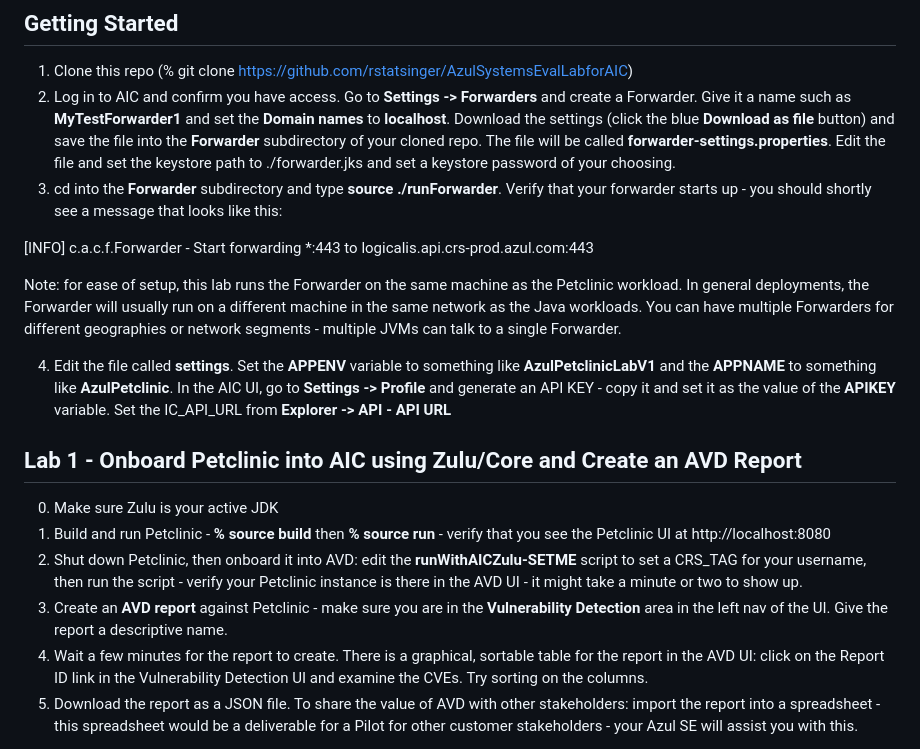
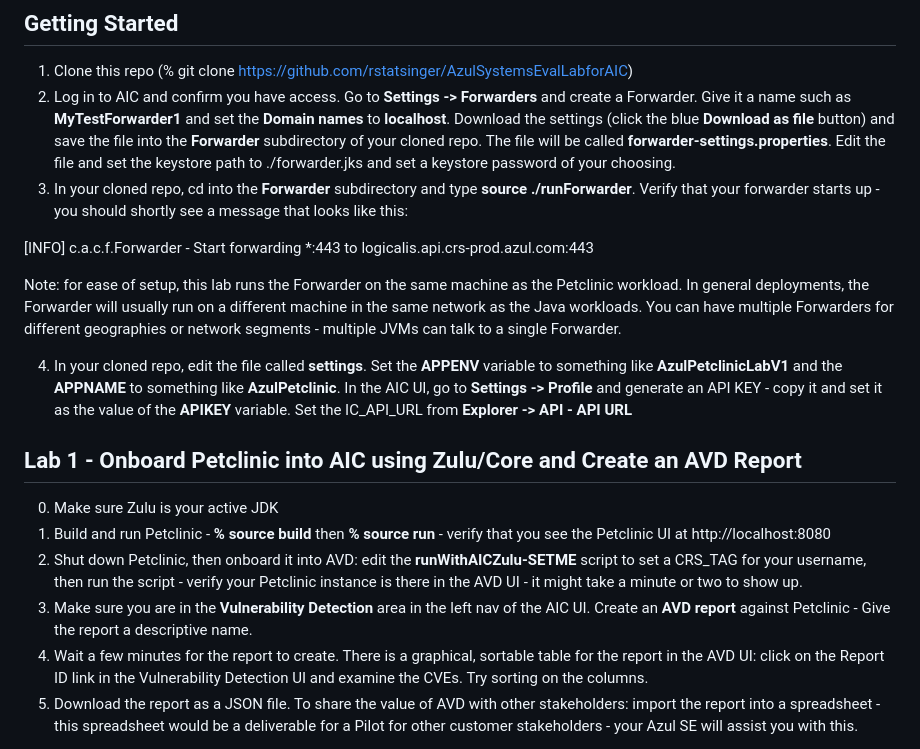
Before and after one commit to AzulSystems/IntelligenceCloudEvaluationLab, a Markdown page: readme.md, the part around one of its changes. Drawn GitHub-style.

```diff
--- a/readme.md
+++ b/readme.md
@@ -25,20 +25,20 @@ Welcome to the Azul Systems Evaluation Lab for the Azul Intelligence Cloud (AIC)
 
 1. Clone this repo (% git clone https://github.com/rstatsinger/AzulSystemsEvalLabforAIC)
 2. Log in to AIC and confirm you have access. Go to **Settings -> Forwarders** and create a Forwarder. Give it a name such as **MyTestForwarder1** and set the **Domain names** to **localhost**. Download the settings (click the blue **Download as file** button) and save the file into the **Forwarder** subdirectory of your cloned repo. The file will be called **forwarder-settings.properties**. Edit the file and set the keystore path to ./forwarder.jks and set a keystore password of your choosing.
-3. cd into the **Forwarder** subdirectory and type **source ./runForwarder**. Verify that your forwarder starts up - you should shortly see a message that looks like this:
+3. In your cloned repo, cd into the **Forwarder** subdirectory and type **source ./runForwarder**. Verify that your forwarder starts up - you should shortly see a message that looks like this:
 
 [INFO] c.a.c.f.Forwarder - Start forwarding *:443 to logicalis.api.crs-prod.azul.com:443
 
 Note: for ease of setup, this lab runs the Forwarder on the same machine as the Petclinic workload. In general deployments, the Forwarder will usually run on a different machine in the same network as the Java workloads. You can have multiple Forwarders for different geographies or network segments - multiple JVMs can talk to a single Forwarder.
 
-4. Edit the file called **settings**. Set the **APPENV** variable to something like **AzulPetclinicLabV1** and the **APPNAME** to something like **AzulPetclinic**. In the AIC UI, go to **Settings -> Profile** and generate an API KEY - copy it and set it as the value of the **APIKEY** variable. Set the IC_API_URL from **Explorer -> API - API URL**
+4. In your cloned repo, edit the file called **settings**. Set the **APPENV** variable to something like **AzulPetclinicLabV1** and the **APPNAME** to something like **AzulPetclinic**. In the AIC UI, go to **Settings -> Profile** and generate an API KEY - copy it and set it as the value of the **APIKEY** variable. Set the IC_API_URL from **Explorer -> API - API URL**
 
 ## Lab 1 - Onboard Petclinic into AIC using Zulu/Core and Create an AVD Report
 
 0. Make sure Zulu is your active JDK
 1. Build and run Petclinic - **% source build** then **% source run** -  verify that you see the Petclinic UI at http://localhost:8080
 2. Shut down Petclinic, then onboard it into AVD: edit the **runWithAICZulu-SETME** script to set a CRS_TAG for your username, then run the script - verify your Petclinic instance is there in the AVD UI - it might take a minute or two to show up.
-3. Create an **AVD report** against Petclinic - make sure you are in the **Vulnerability Detection** area in the left nav of the UI. Give the report a descriptive name.
+3. Make sure you are in the **Vulnerability Detection** area in the left nav of the AIC UI. Create an **AVD report** against Petclinic - Give the report a descriptive name.
 4. Wait a few minutes for the report to create. There is a graphical, sortable table for the report in the AVD UI: click on the Report ID link in the Vulnerability Detection UI and examine the CVEs. Try sorting on the columns.
 5. Download the report as a JSON file. To share the value of AVD with other stakeholders: import the report into a spreadsheet - this spreadsheet would be a deliverable for a Pilot for other customer stakeholders - your Azul SE will assist you with this.
 
```
Also changed, not shown: other parts of readme.md (+5 -17 lines).
